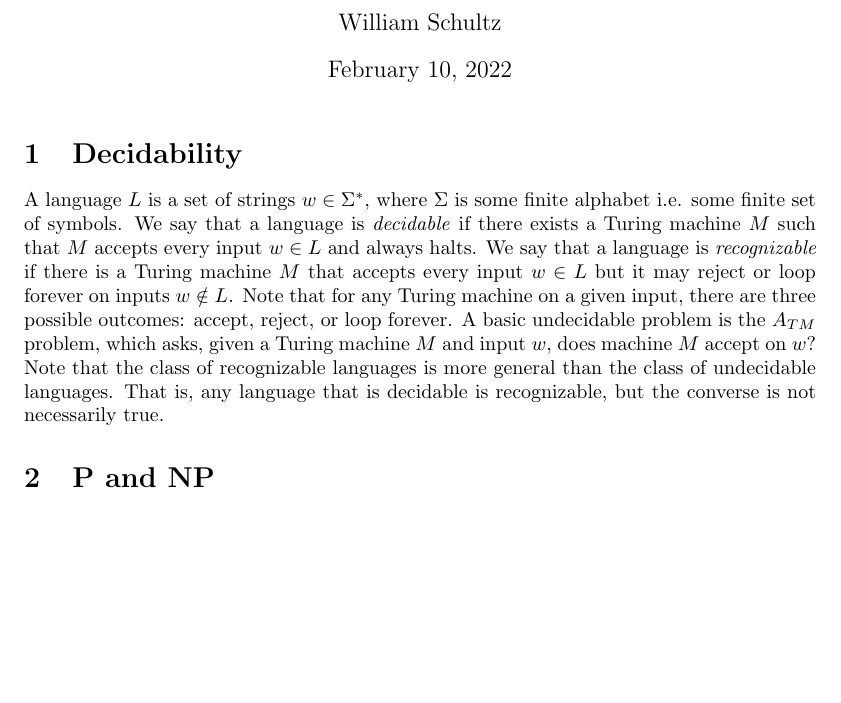
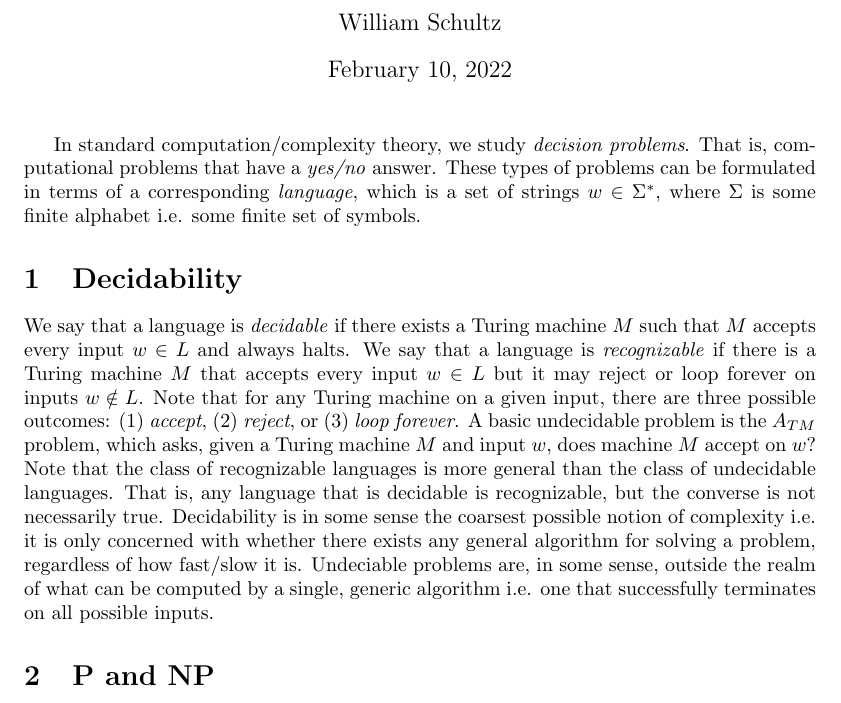
Before and after one commit to will62794/my-notes, a LaTeX document (computer-science/theory-of-computation/theory-of-computation.tex): part of page 1 of 2, cut so that both start at the same text, the shorter picture padded with empty space. Compiled offline with pdfLaTeX.

Commit message:
save notes

```diff
--- a/computer-science/theory-of-computation/theory-of-computation.tex
+++ b/computer-science/theory-of-computation/theory-of-computation.tex
@@ -22,9 +22,11 @@
 \author{William Schultz}
 \maketitle
 
+In standard computation/complexity theory, we study \textit{decision problems}. That is, computational problems that have a \textit{yes/no} answer. These types of problems can be formulated in terms of a corresponding \textit{language}, which is a set of strings $w \in \Sigma^*$, where $\Sigma$ is some finite alphabet i.e. some finite set of symbols.
+
 \section{Decidability}
 
-A language $L$ is a set of strings $w \in \Sigma^*$, where $\Sigma$ is some finite alphabet i.e. some finite set of symbols. We say that a language is \textit{decidable} if there exists a Turing machine $M$ such that $M$ accepts every input $w \in L$ and always halts. We say that a language is \textit{recognizable} if there is a Turing machine $M$ that accepts every input $w \in L$ but it may reject or loop forever on inputs $w \notin L$. Note that for any Turing machine on a given input, there are three possible outcomes: accept, reject, or loop forever. A basic undecidable problem is the $A_{TM}$ problem, which asks, given a Turing machine $M$ and input $w$, does machine $M$ accept on $w$? Note that the class of recognizable languages is more general than the class of undecidable languages. That is, any language that is decidable is recognizable, but the converse is not necessarily true.
+We say that a language is \textit{decidable} if there exists a Turing machine $M$ such that $M$ accepts every input $w \in L$ and always halts. We say that a language is \textit{recognizable} if there is a Turing machine $M$ that accepts every input $w \in L$ but it may reject or loop forever on inputs $w \notin L$. Note that for any Turing machine on a given input, there are three possible outcomes: (1) \textit{accept}, (2)  \textit{reject}, or (3) \textit{loop forever}. A basic undecidable problem is the $A_{TM}$ problem, which asks, given a Turing machine $M$ and input $w$, does machine $M$ accept on $w$? Note that the class of recognizable languages is more general than the class of undecidable languages. That is, any language that is decidable is recognizable, but the converse is not necessarily true. Decidability is in some sense the coarsest possible notion of complexity i.e. it is only concerned with whether there exists any general algorithm for solving a problem, regardless of how fast/slow it is. Undeciable problems are, in some sense, outside the realm of what can be computed by a single, generic algorithm i.e. one that successfully terminates on all possible inputs.
 
 \section{P and NP}
 
```
Also changed, not shown: computer-science/theory-of-computation/theory-of-computation.pdf.
